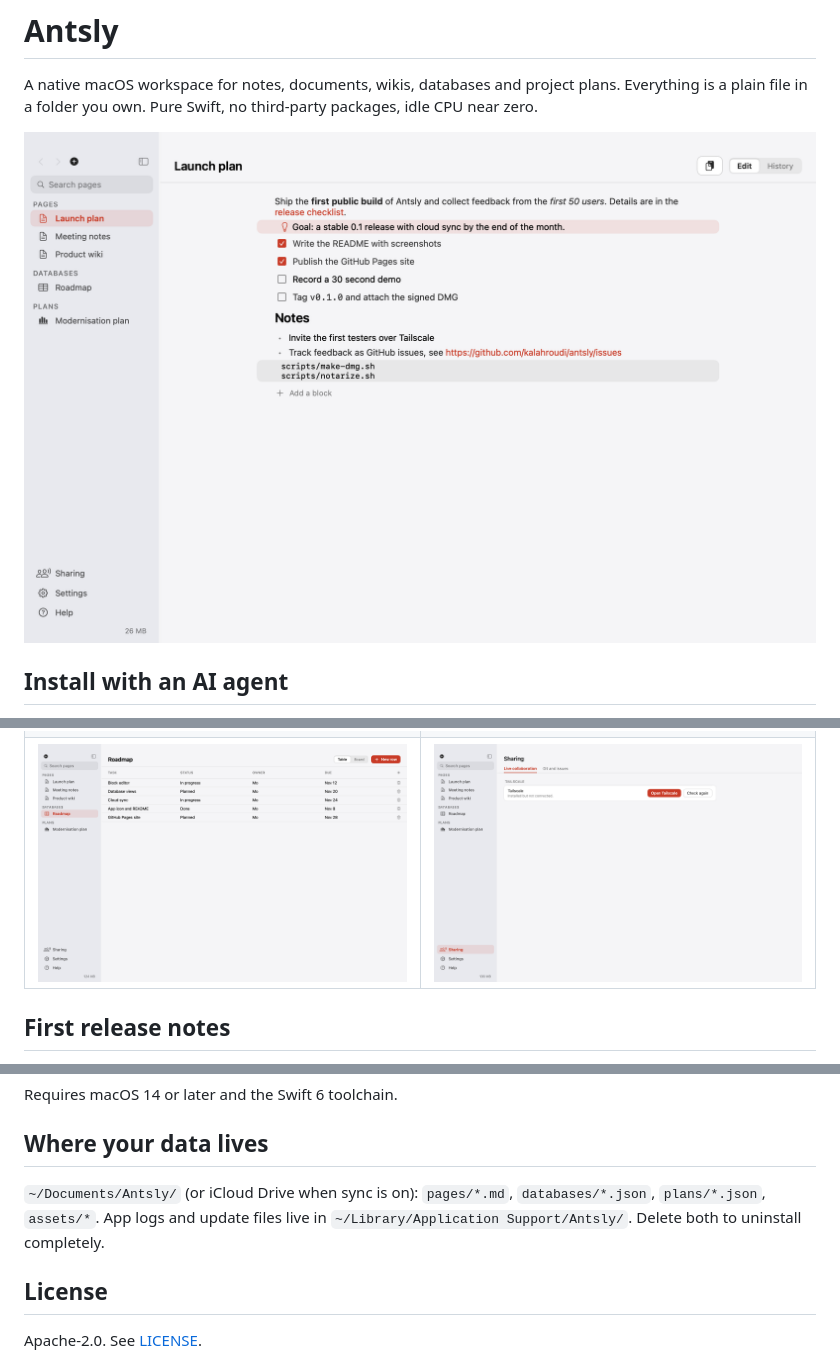
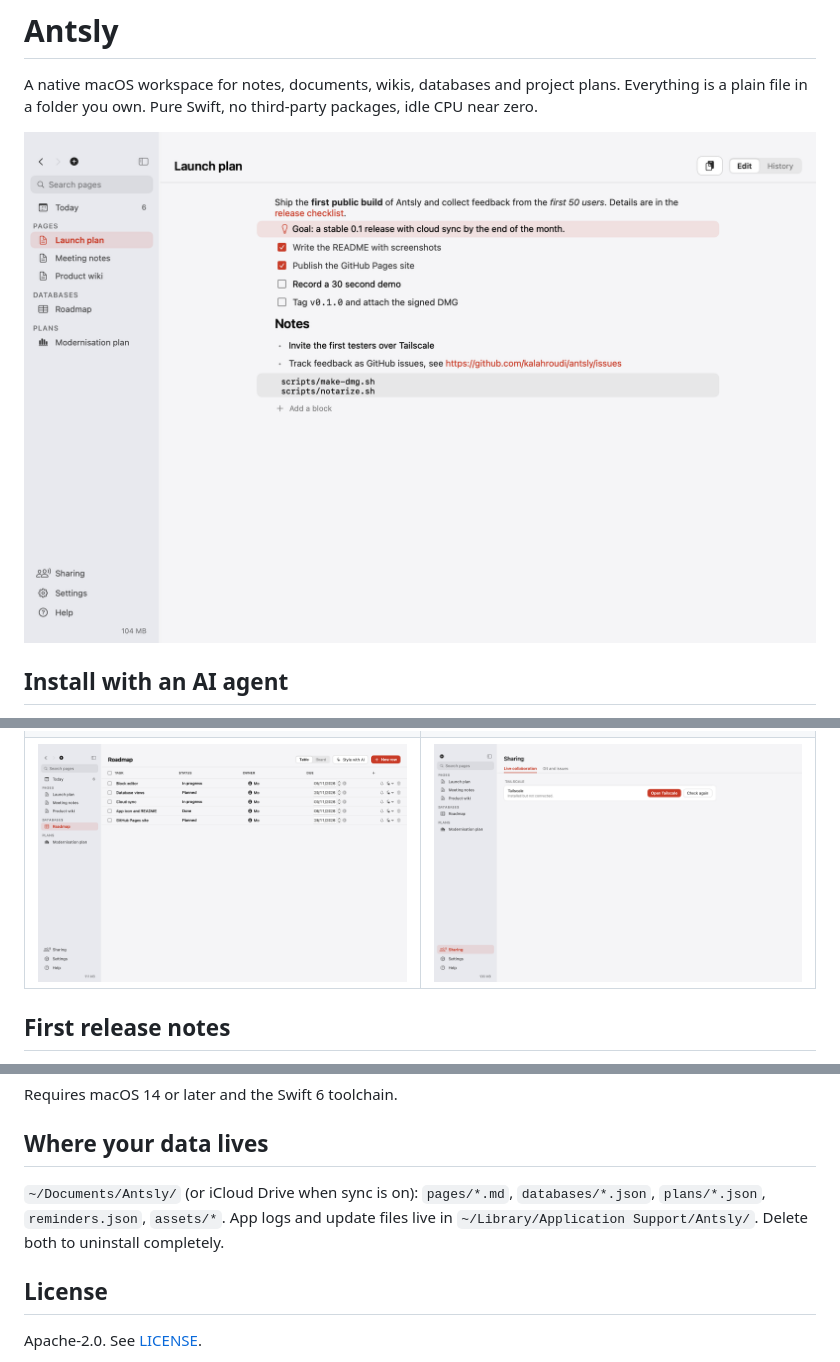
Before and after one commit to kalahroudi/antsly, a Markdown page: README.md, 3 parts joined by grey strips. Drawn GitHub-style; pictures changed too: docs/screenshots/database.png, docs/screenshots/page.png.

```diff
--- a/README.md
+++ b/README.md
@@ -61,7 +62,7 @@ Requires macOS 14 or later and the Swift 6 toolchain.
 
 ## Where your data lives
 
-`~/Documents/Antsly/` (or iCloud Drive when sync is on): `pages/*.md`, `databases/*.json`, `plans/*.json`, `assets/*`. App logs and update files live in `~/Library/Application Support/Antsly/`. Delete both to uninstall completely.
+`~/Documents/Antsly/` (or iCloud Drive when sync is on): `pages/*.md`, `databases/*.json`, `plans/*.json`, `reminders.json`, `assets/*`. App logs and update files live in `~/Library/Application Support/Antsly/`. Delete both to uninstall completely.
 
 ## License
 
```
Also changed, not shown: other parts of README.md (+1 -0 lines), docs/screenshots/page-dark.png, docs/screenshots/today.png (added), 15 other files.
